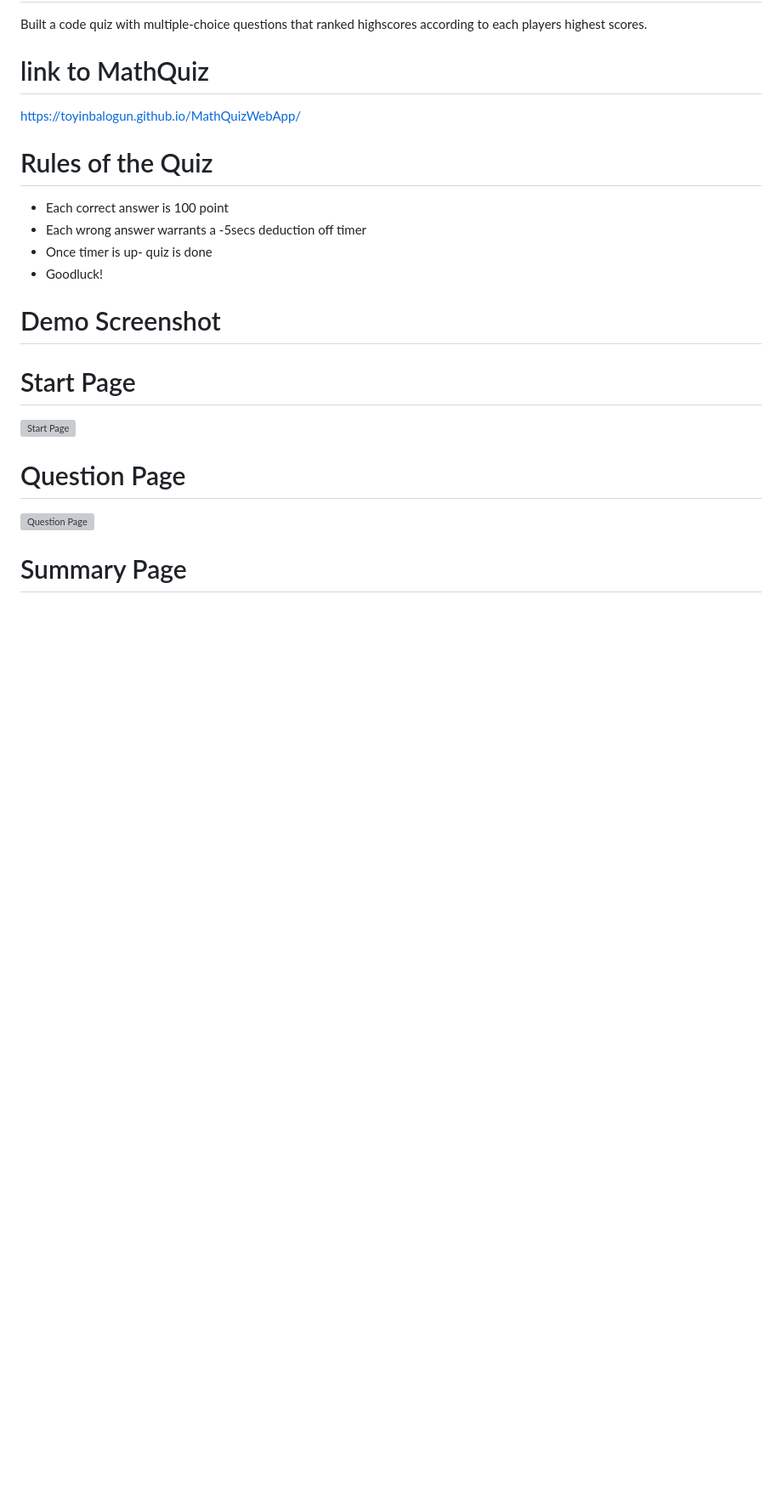
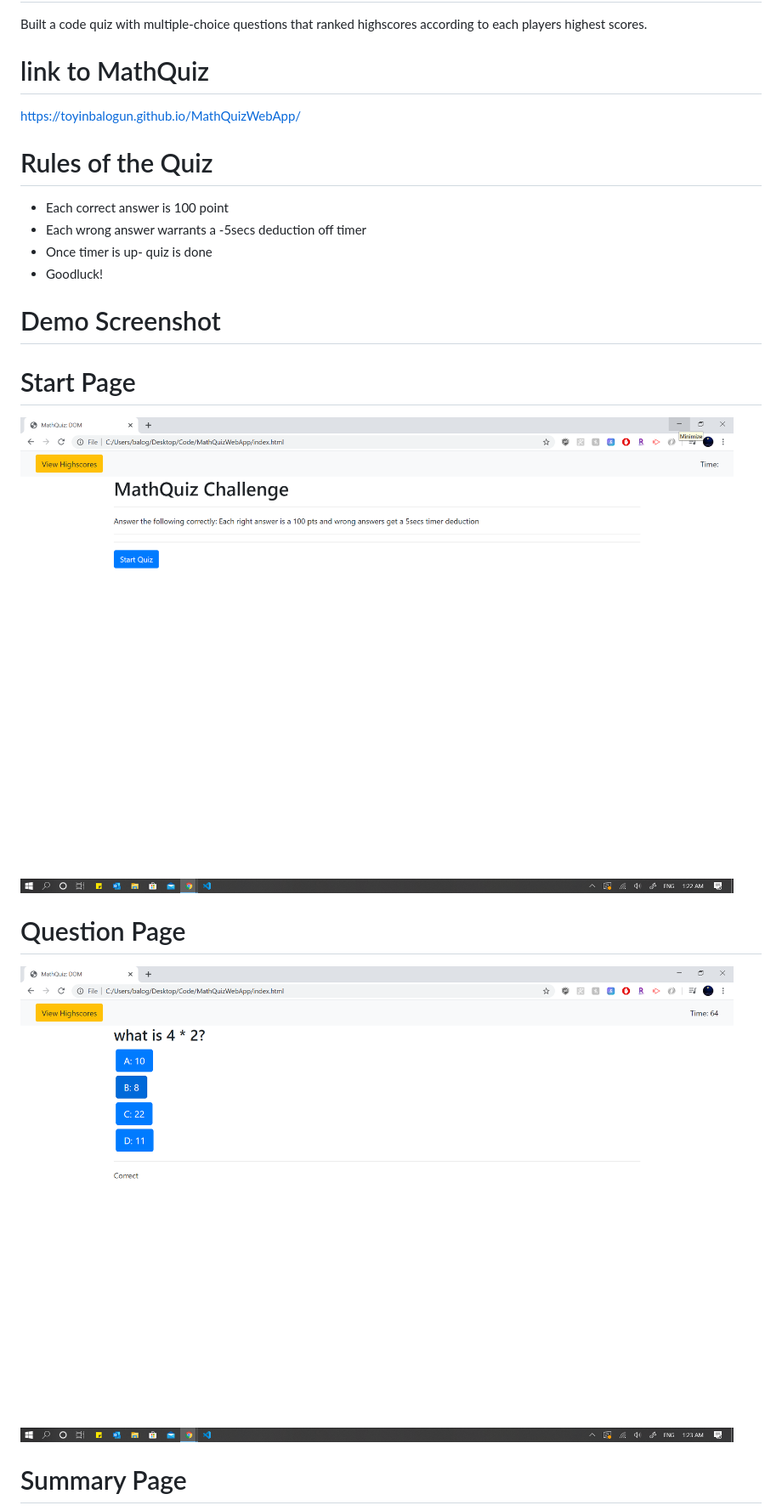
Before and after one commit to Toyinbalogun/MathQuizWebApp, a Markdown page: README.md, the part around the change printed below. Shown: that part at 85% size. Rendered like a GitHub page; pictures changed too: Images/img1.png (added), Images/img2.png (added); blank space fills up the shorter version; grey boxes are pictures that could not be loaded.

Commit message:
uodated my readme with demo images

```diff
--- a/README.md
+++ b/README.md
@@ -12,9 +12,9 @@ https://toyinbalogun.github.io/MathQuizWebApp/
 
 # Demo Screenshot
 # Start Page
-![Start Page](Images/img3.png)
+![Start Page](Images/img1.png)
 
 # Question Page
-![Question Page](Images/img4.png)
+![Question Page](Images/img2.png)
 
 # Summary Page
```
Also changed, not shown: other parts of README.md (+2 -2 lines), Images/img3.png (added), Images/img4.png (added).
